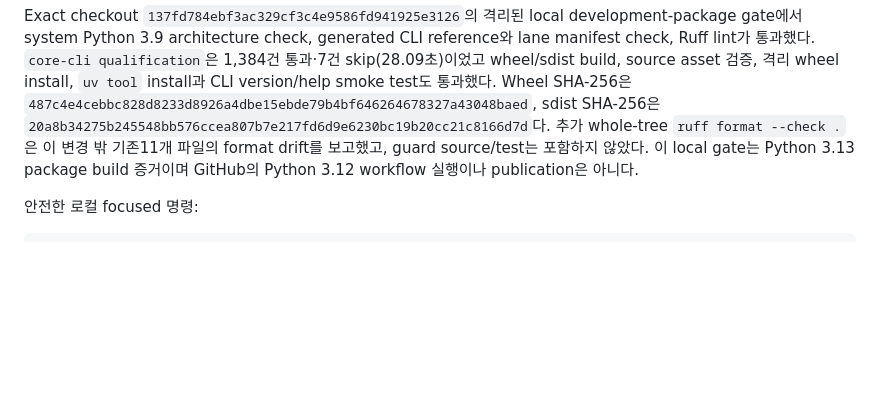
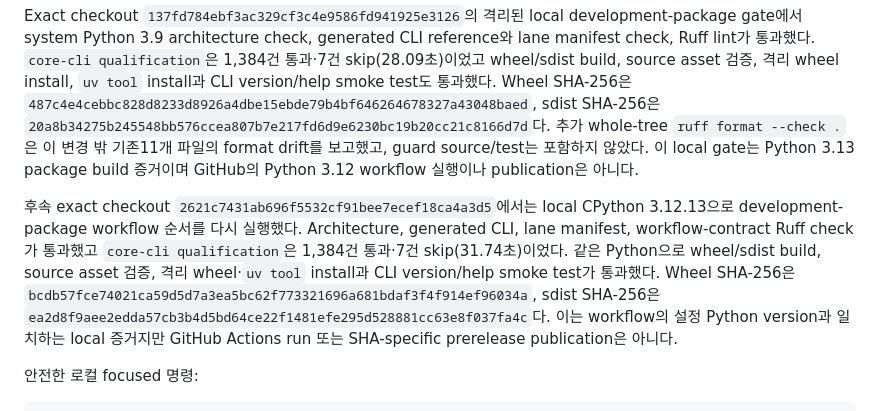
Before and after one commit to openstack-afterglow/palimpsest, a Markdown page: docs/development-handoff.md, the part around the change. GitHub-like rendering; blank space fills up the shorter version.

Commit message:
docs: record local Python 3.12 package gate
Record the exact-SHA local development-package workflow and artifact digests under the same Python version configured in GitHub Actions.

Constraint: Do not represent local execution as a GitHub Actions run or publication

Confidence: high

Scope-risk: narrow

````diff
--- a/docs/development-handoff.md
+++ b/docs/development-handoff.md
@@ -633,6 +633,18 @@ drift를 보고했고, guard source/test는 포함하지 않았다. 이 local ga
 3.13 package build 증거이며 GitHub의 Python 3.12 workflow 실행이나 publication은
 아니다.
 
+후속 exact checkout `2621c7431ab696f5532cf91bee7ecef18ca4a3d5`에서는
+local CPython 3.12.13으로 development-package workflow 순서를 다시 실행했다.
+Architecture, generated CLI, lane manifest, workflow-contract Ruff check가
+통과했고 `core-cli qualification`은 1,384건 통과·7건 skip(31.74초)이었다.
+같은 Python으로 wheel/sdist build, source asset 검증, 격리 wheel·`uv tool`
+install과 CLI version/help smoke test가 통과했다. Wheel SHA-256은
+`bcdb57fce74021ca59d5d7a3ea5bc62f773321696a681bdaf3f4f914ef96034a`,
+sdist SHA-256은
+`ea2d8f9aee2edda57cb3b4d5bd64ce22f1481efe295d528881cc63e8f037fa4c`다.
+이는 workflow의 설정 Python version과 일치하는 local 증거지만 GitHub Actions
+run 또는 SHA-specific prerelease publication은 아니다.
+
 안전한 로컬 focused 명령:
 
 ```sh
````
